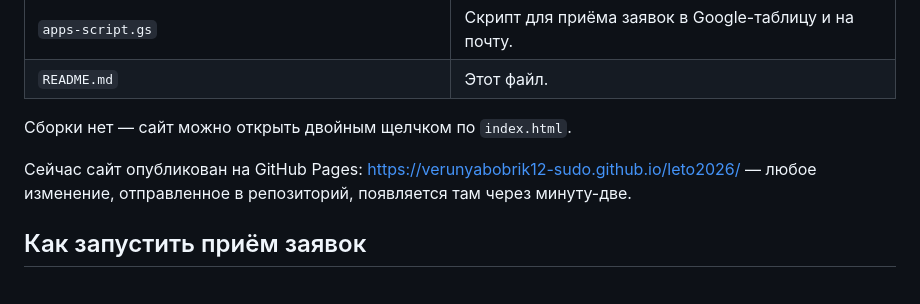
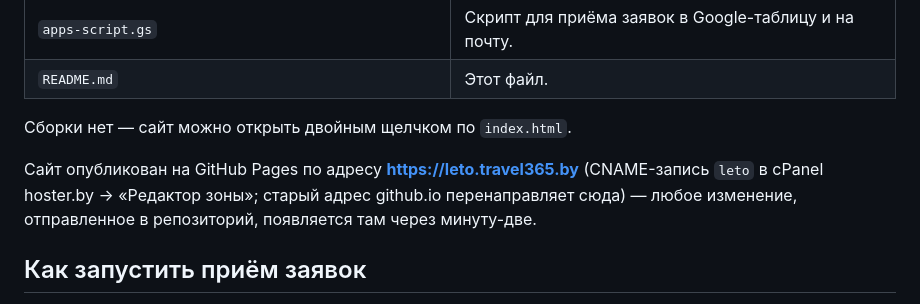
Before and after one commit to verunyabobrik12-sudo/leto2026, a Markdown page: README.md, the part around the change. Drawn GitHub-style.

Commit message:
README: адрес leto.travel365.by
Co-Authored-By: Claude Opus 5.5 <noreply@anthropic.com>

```diff
--- a/README.md
+++ b/README.md
@@ -16,7 +16,7 @@
 
 Сборки нет — сайт можно открыть двойным щелчком по `index.html`.
 
-Сейчас сайт опубликован на GitHub Pages: https://verunyabobrik12-sudo.github.io/leto2026/ — любое изменение, отправленное в репозиторий, появляется там через минуту-две.
+Сайт опубликован на GitHub Pages по адресу **https://leto.travel365.by** (CNAME-запись `leto` в cPanel hoster.by → «Редактор зоны»; старый адрес github.io перенаправляет сюда) — любое изменение, отправленное в репозиторий, появляется там через минуту-две.
 
 ## Как запустить приём заявок
 
```
